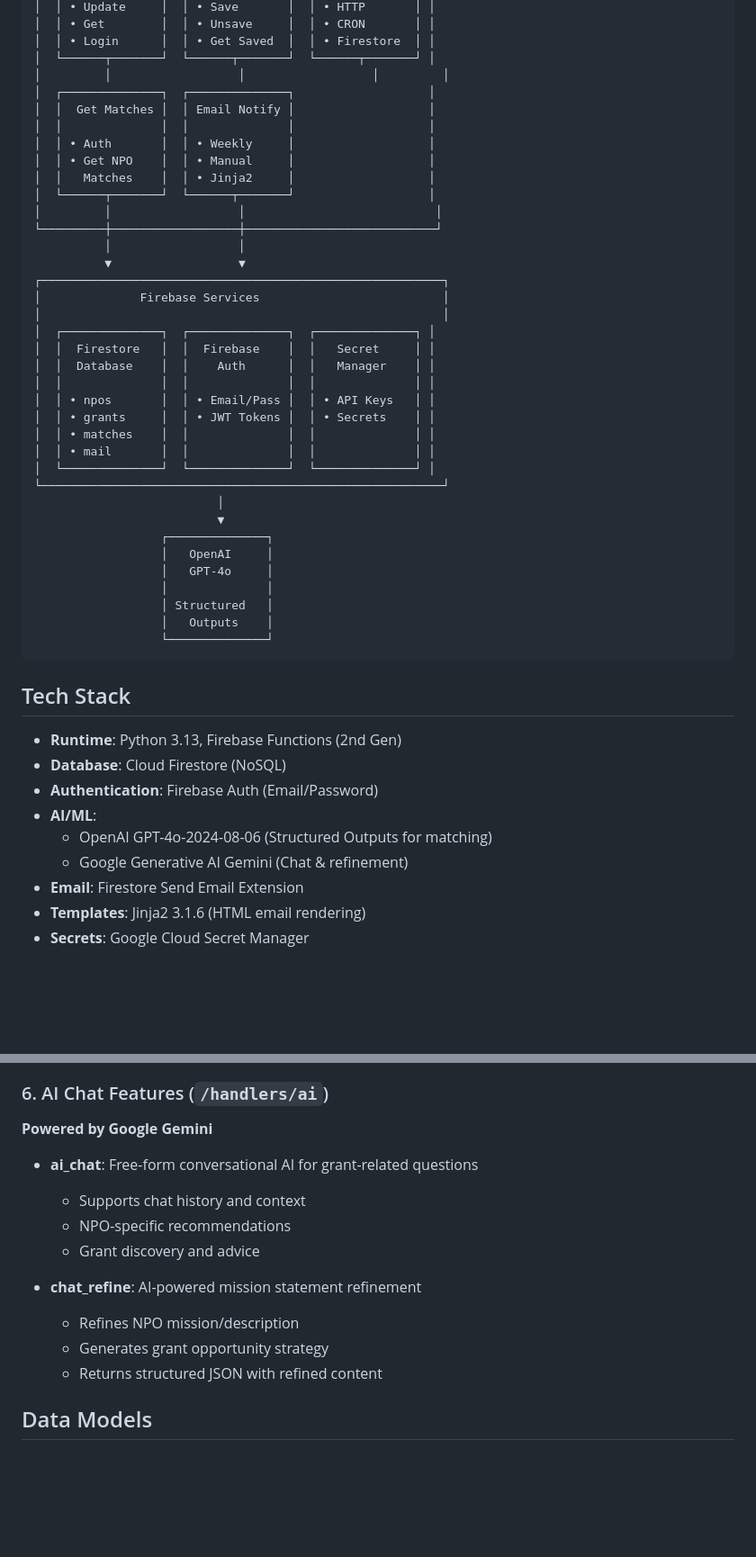
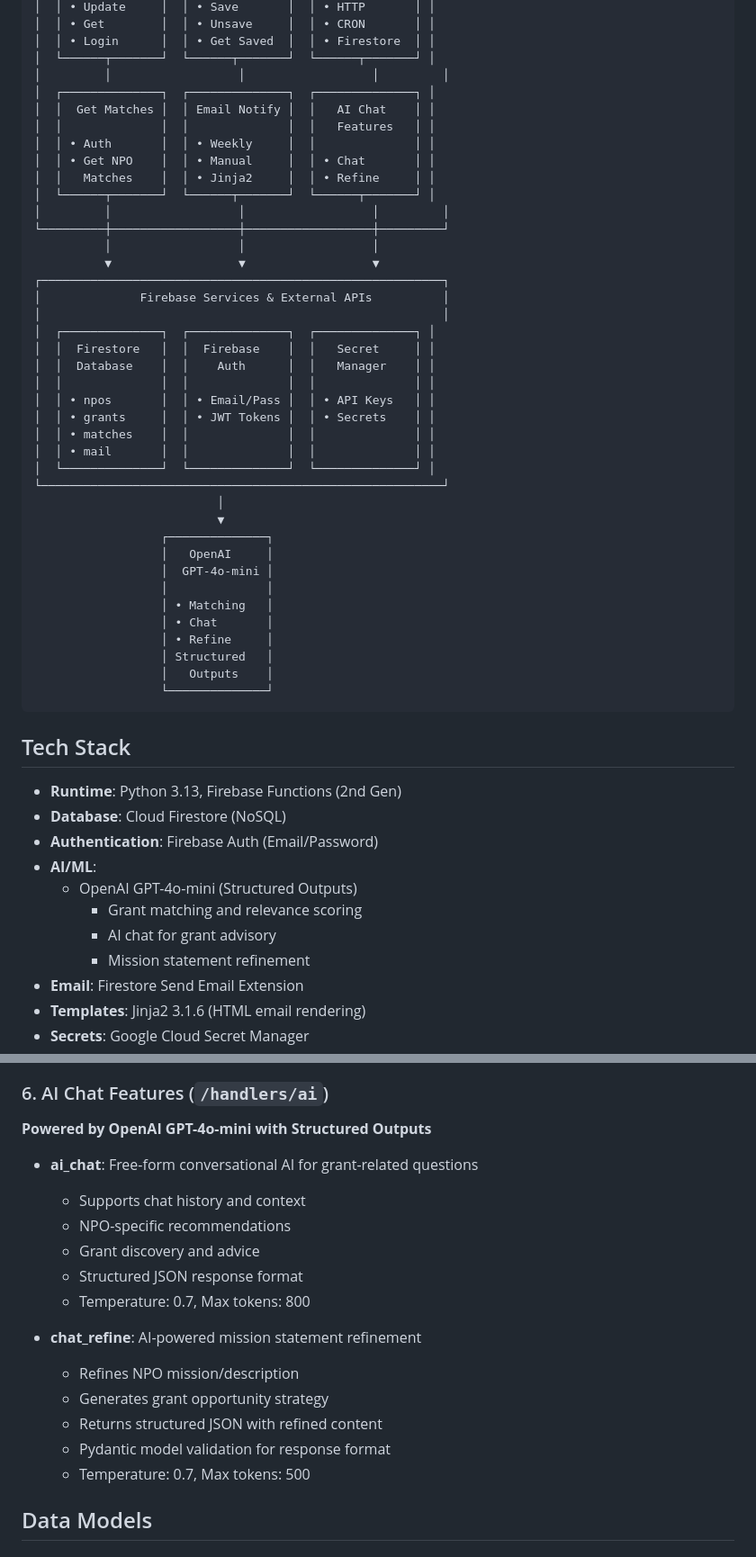
Before and after one commit to ClarenceChoo/Granted, a Markdown page: backend/README.md, 2 parts joined by grey strips. Shown at 90% size. Drawn GitHub-style; blank space fills up the shorter version.

Commit message:
docs: update backend readme

```diff
--- a/backend/README.md
+++ b/backend/README.md
@@ -23,19 +23,19 @@ AI-powered grant matching platform for non-profit organisations (NPOs) in Singap
 │  │ • Login      │  │ • Get Saved  │  │ • Firestore  │ │
 │  └──────┬───────┘  └──────┬───────┘  └──────┬───────┘ │
 │         │                  │                  │         │
-│  ┌──────────────┐  ┌──────────────┐                   │
-│  │  Get Matches │  │ Email Notify │                   │
-│  │              │  │              │                   │
-│  │ • Auth       │  │ • Weekly     │                   │
-│  │ • Get NPO    │  │ • Manual     │                   │
-│  │   Matches    │  │ • Jinja2     │                   │
-│  └──────┬───────┘  └──────┬───────┘                   │
-│         │                  │                           │
-└─────────┼──────────────────┼───────────────────────────┘
-          │                  │
-          ▼                  ▼
+│  ┌──────────────┐  ┌──────────────┐  ┌──────────────┐ │
+│  │  Get Matches │  │ Email Notify │  │   AI Chat    │ │
+│  │              │  │              │  │   Features   │ │
+│  │ • Auth       │  │ • Weekly     │  │              │ │
+│  │ • Get NPO    │  │ • Manual     │  │ • Chat       │ │
+│  │   Matches    │  │ • Jinja2     │  │ • Refine     │ │
+│  └──────┬───────┘  └──────┬───────┘  └──────┬───────┘ │
+│         │                  │                  │         │
+└─────────┼──────────────────┼──────────────────┼─────────┘
+          │                  │                  │
+          ▼                  ▼                  ▼
 ┌─────────────────────────────────────────────────────────┐
-│              Firebase Services                          │
+│              Firebase Services & External APIs          │
 │                                                         │
 │  ┌──────────────┐  ┌──────────────┐  ┌──────────────┐ │
 │  │  Firestore   │  │  Firebase    │  │   Secret     │ │
@@ -51,8 +51,11 @@ AI-powered grant matching platform for non-profit organisations (NPOs) in Singap
                           ▼
                   ┌──────────────┐
                   │   OpenAI     │
-                  │   GPT-4o     │
+                  │  GPT-4o-mini │
                   │              │
+                  │ • Matching   │
+                  │ • Chat       │
+                  │ • Refine     │
                   │ Structured   │
                   │   Outputs    │
                   └──────────────┘
@@ -64,8 +67,10 @@ AI-powered grant matching platform for non-profit organisations (NPOs) in Singap
 - **Database**: Cloud Firestore (NoSQL)
 - **Authentication**: Firebase Auth (Email/Password)
 - **AI/ML**:
-  - OpenAI GPT-4o-2024-08-06 (Structured Outputs for matching)
-  - Google Generative AI Gemini (Chat & refinement)
+  - OpenAI GPT-4o-mini (Structured Outputs)
+    - Grant matching and relevance scoring
+    - AI chat for grant advisory
+    - Mission statement refinement
 - **Email**: Firestore Send Email Extension
 - **Templates**: Jinja2 3.1.6 (HTML email rendering)
 - **Secrets**: Google Cloud Secret Manager
@@ -123,17 +128,21 @@ AI-powered grant matching platform for non-profit organisations (NPOs) in Singap
 - Returns match data with grant_id, similarity_score, and reasoning
 
 ### 6. AI Chat Features (`/handlers/ai`)
-**Powered by Google Gemini**
+**Powered by OpenAI GPT-4o-mini with Structured Outputs**
 
 - **ai_chat**: Free-form conversational AI for grant-related questions
   - Supports chat history and context
   - NPO-specific recommendations
   - Grant discovery and advice
+  - Structured JSON response format
+  - Temperature: 0.7, Max tokens: 800
 
 - **chat_refine**: AI-powered mission statement refinement
   - Refines NPO mission/description
   - Generates grant opportunity strategy
   - Returns structured JSON with refined content
+  - Pydantic model validation for response format
+  - Temperature: 0.7, Max tokens: 500
 
 ## Data Models
 
```
Also changed, not shown: other parts of backend/README.md (+5 -4 lines).
